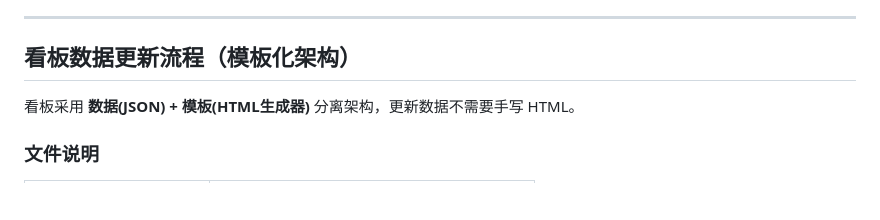
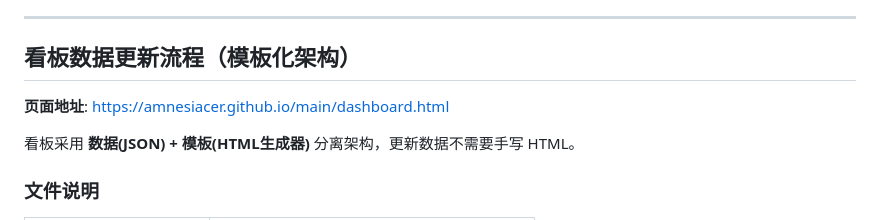
Before and after one commit to amnesiacer/main, a Markdown page: skills/poverty-alleviation-mgmt/SKILL.md, the part around the change. Rendered like a GitHub page; blank space fills up the shorter version.

Commit message:
docs: SKILL.md添加页面地址

```diff
--- a/skills/poverty-alleviation-mgmt/SKILL.md
+++ b/skills/poverty-alleviation-mgmt/SKILL.md
@@ -185,6 +185,8 @@ python3 pam.py build_dashboard
 
 ## 看板数据更新流程（模板化架构）
 
+**页面地址**: https://amnesiacer.github.io/main/dashboard.html
+
 看板采用 **数据(JSON) + 模板(HTML生成器)** 分离架构，更新数据不需要手写 HTML。
 
 ### 文件说明
```
